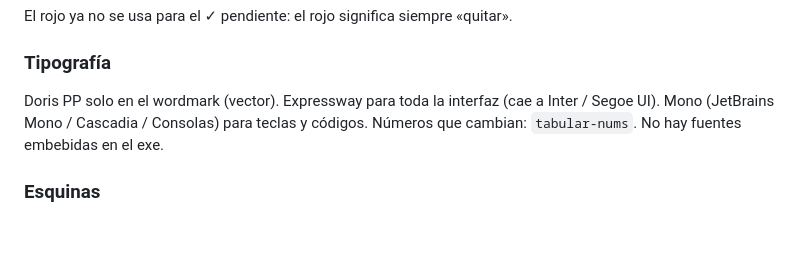
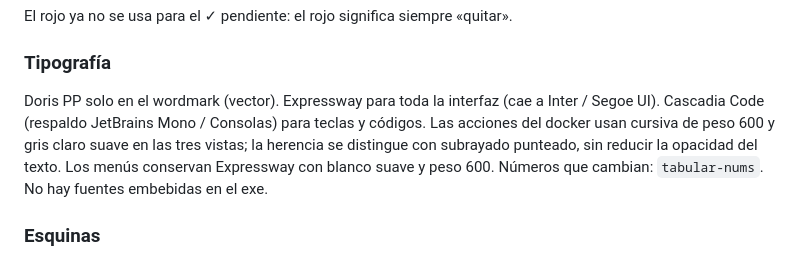
Before and after one commit to Revienkek/RevienDocker, a Markdown page: PRODUCT.md, the part around the change. Drawn GitHub-style; blank space fills up the shorter version.

```diff
--- a/PRODUCT.md
+++ b/PRODUCT.md
@@ -112,7 +112,7 @@ Un solo vocabulario en toda la app, para que el usuario lea el estado sin pensar
 El rojo ya no se usa para el ✓ pendiente: el rojo significa siempre «quitar».
 
 ### Tipografía
-Doris PP solo en el wordmark (vector). Expressway para toda la interfaz (cae a Inter / Segoe UI). Mono (JetBrains Mono / Cascadia / Consolas) para teclas y códigos. Números que cambian: `tabular-nums`. No hay fuentes embebidas en el exe.
+Doris PP solo en el wordmark (vector). Expressway para toda la interfaz (cae a Inter / Segoe UI). Cascadia Code (respaldo JetBrains Mono / Consolas) para teclas y códigos. Las acciones del docker usan cursiva de peso 600 y gris claro suave en las tres vistas; la herencia se distingue con subrayado punteado, sin reducir la opacidad del texto. Los menús conservan Expressway con blanco suave y peso 600. Números que cambian: `tabular-nums`. No hay fuentes embebidas en el exe.
 
 ### Esquinas
 Ninguna esquina a 90º ni radio 0. Controles, paneles, teclas y píldoras 4 px; contenedores `--r` 6 px; botones de ventana 3 px; perilla y puntos 50 %.
```
Also changed, not shown: CHANGELOG.md (+7 -0 lines), README.md (+2 -2 lines), docs/captura.png (added), 2 other files.
